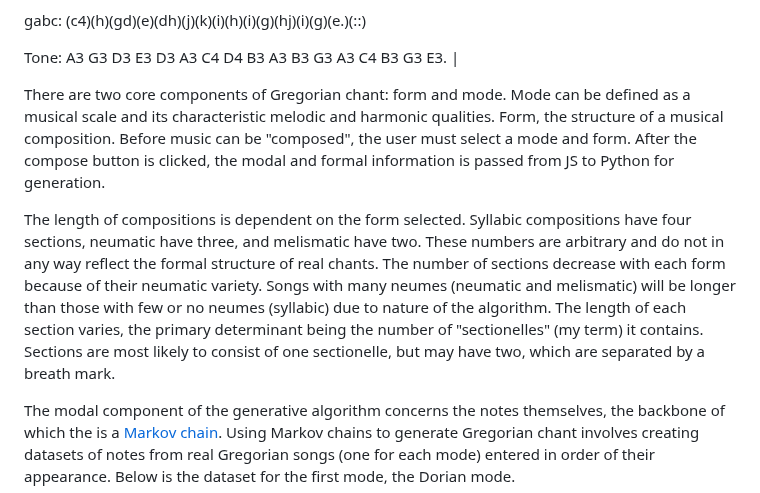
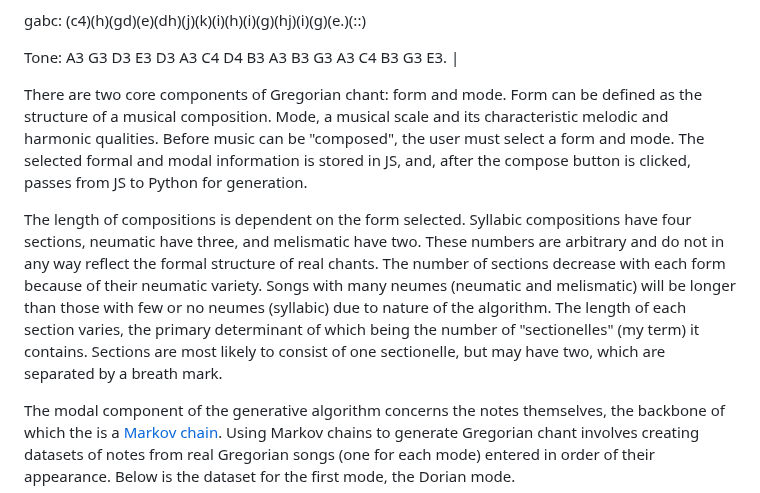
Before and after one commit to robbyae/cpu-gregorian-chant, a Markdown page: README.md, the part around one of its changes. GitHub-like rendering.

```diff
--- a/README.md
+++ b/README.md
@@ -40,9 +40,9 @@ Tone: A3 G3 D3 E3 D3 A3 C4 D4 B3 A3 B3 G3 A3 C4 B3 G3 E3. |
 
 <!-- Now for a discussion of the more intricate details of the process: -->
 
-There are two core components of Gregorian chant: form and mode. Mode can be defined as a musical scale and its characteristic melodic and harmonic qualities. Form, the structure of a musical composition. Before music can be "composed", the user must select a mode and form. After the compose button is clicked, the modal and formal information is passed from JS to Python for generation.
+There are two core components of Gregorian chant: form and mode. Form can be defined as the structure of a musical composition. Mode, a musical scale and its characteristic melodic and harmonic qualities. Before music can be "composed", the user must select a form and mode. The selected formal and modal information is stored in JS, and, after the compose button is clicked, passes from JS to Python for generation.
 
-The length of compositions is dependent on the form selected. Syllabic compositions have four sections, neumatic have three, and melismatic have two. These numbers are arbitrary and do not in any way reflect the formal structure of real chants. The number of sections decrease with each form because of their neumatic variety. Songs with many neumes (neumatic and melismatic) will be longer than those with few or no neumes (syllabic) due to nature of the algorithm. The length of each section varies, the primary determinant being the number of "sectionelles" (my term) it contains. Sections are most likely to consist of one sectionelle, but may have two, which are separated by a breath mark.
+The length of compositions is dependent on the form selected. Syllabic compositions have four sections, neumatic have three, and melismatic have two. These numbers are arbitrary and do not in any way reflect the formal structure of real chants. The number of sections decrease with each form because of their neumatic variety. Songs with many neumes (neumatic and melismatic) will be longer than those with few or no neumes (syllabic) due to nature of the algorithm. The length of each section varies, the primary determinant of which being the number of "sectionelles" (my term) it contains. Sections are most likely to consist of one sectionelle, but may have two, which are separated by a breath mark.
 
 The modal component of the generative algorithm concerns the notes themselves, the backbone of which the is a [Markov chain](https://en.wikipedia.org/wiki/Markov_chain). Using Markov chains to generate Gregorian chant involves creating datasets of notes from real Gregorian songs (one for each mode) entered in order of their appearance. Below is the dataset for the first mode, the Dorian mode.
 
```
Also changed, not shown: other parts of README.md (+2 -2 lines).
